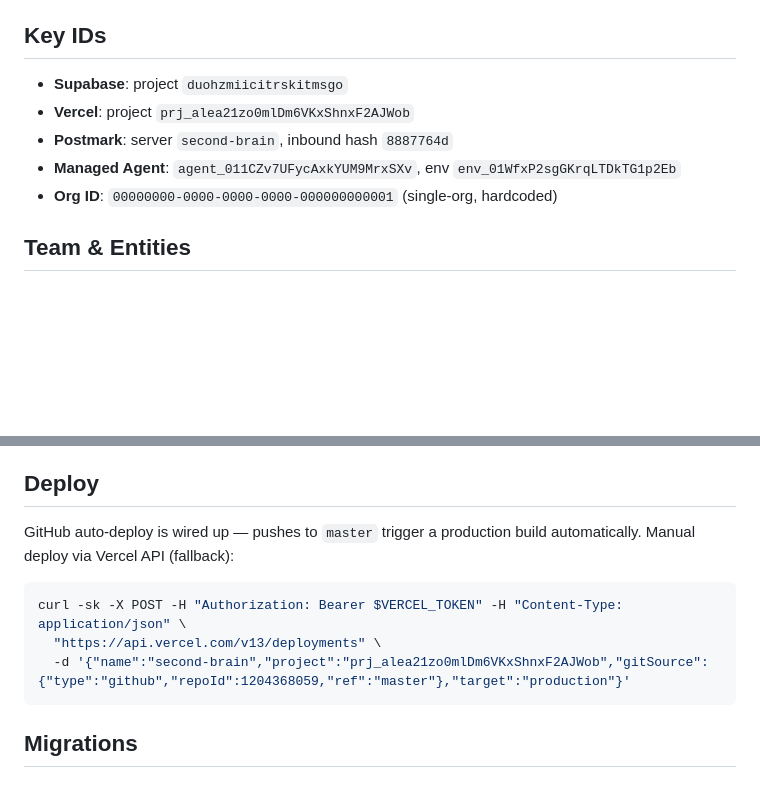
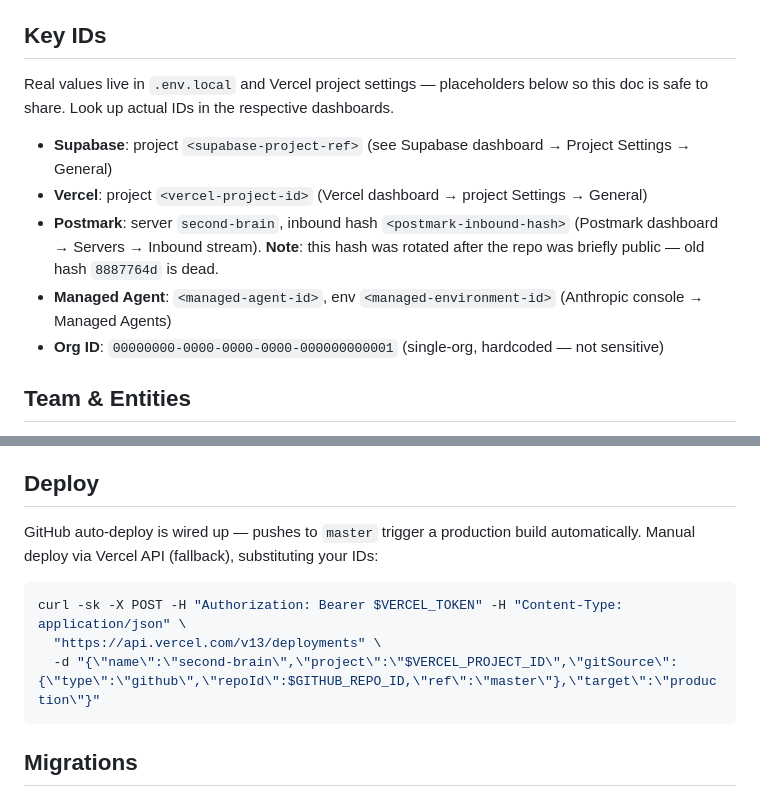
Before and after one commit to ThadWilder/second-brain, a Markdown page: CLAUDE.md, 2 parts joined by grey strips. Drawn GitHub-style; blank space fills up the shorter version.

Commit message:
docs(CLAUDE.md): replace real infra IDs with placeholders
Strips Supabase project ref, Vercel project ID, Postmark inbound hash,
Managed Agent IDs, and GitHub repo ID from the doc. Real values stay in
.env.local and Vercel project settings. Stops the doc from being a
recon target if the repo is ever exposed again. (Old Postmark inbound
hash 8887764d is referenced explicitly as dead — it will be rotated.)

Co-Authored-By: Claude Opus 4.7 (1M context) <noreply@anthropic.com>

````diff
--- a/CLAUDE.md
+++ b/CLAUDE.md
@@ -13,11 +13,14 @@ Items dumped into the app are called **dumplings**. The morning briefing email i
 - **Auth**: Google OAuth via Supabase Auth — access gated by `ALLOWED_EMAILS` env var (comma-separated, lowercase). Enforced in `src/lib/allowed-emails.ts`, consumed by middleware + `hasValidSession()`. Set in Vercel and `.env.local` before first login or every sign-in bounces to `/login`.
 
 ## Key IDs
-- **Supabase**: project `duohzmiicitrskitmsgo`
-- **Vercel**: project `prj_alea21zo0mlDm6VKxShnxF2AJWob`
-- **Postmark**: server `second-brain`, inbound hash `8887764d`
-- **Managed Agent**: `agent_011CZv7UFycAxkYUM9MrxSXv`, env `env_01WfxP2sgGKrqLTDkTG1p2Eb`
-- **Org ID**: `00000000-0000-0000-0000-000000000001` (single-org, hardcoded)
+Real values live in `.env.local` and Vercel project settings — placeholders below
+so this doc is safe to share. Look up actual IDs in the respective dashboards.
+
+- **Supabase**: project `<supabase-project-ref>` (see Supabase dashboard → Project Settings → General)
+- **Vercel**: project `<vercel-project-id>` (Vercel dashboard → project Settings → General)
+- **Postmark**: server `second-brain`, inbound hash `<postmark-inbound-hash>` (Postmark dashboard → Servers → Inbound stream). **Note**: this hash was rotated after the repo was briefly public — old hash `8887764d` is dead.
+- **Managed Agent**: `<managed-agent-id>`, env `<managed-environment-id>` (Anthropic console → Managed Agents)
+- **Org ID**: `00000000-0000-0000-0000-000000000001` (single-org, hardcoded — not sensitive)
 
 ## Team & Entities
 - **Owner**: Brandy Murch (bmurch@thresholdbrands.com, brandymurch@gmail.com)
@@ -178,11 +181,11 @@ Entities can be archived (`archived` boolean column) — hidden from dashboard b
 - **Blocklist**: checked during email ingest only, RLS enabled
 
 ## Deploy
-GitHub auto-deploy is wired up — pushes to `master` trigger a production build automatically. Manual deploy via Vercel API (fallback):
+GitHub auto-deploy is wired up — pushes to `master` trigger a production build automatically. Manual deploy via Vercel API (fallback), substituting your IDs:
 ```bash
 curl -sk -X POST -H "Authorization: Bearer $VERCEL_TOKEN" -H "Content-Type: application/json" \
   "https://api.vercel.com/v13/deployments" \
-  -d '{"name":"second-brain","project":"prj_alea21zo0mlDm6VKxShnxF2AJWob","gitSource":{"type":"github","repoId":1204368059,"ref":"master"},"target":"production"}'
+  -d "{\"name\":\"second-brain\",\"project\":\"$VERCEL_PROJECT_ID\",\"gitSource\":{\"type\":\"github\",\"repoId\":$GITHUB_REPO_ID,\"ref\":\"master\"},\"target\":\"production\"}"
 ```
 
 ## Migrations
````
